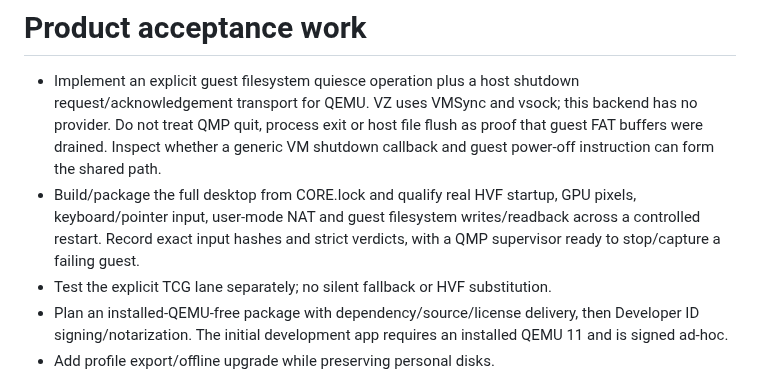
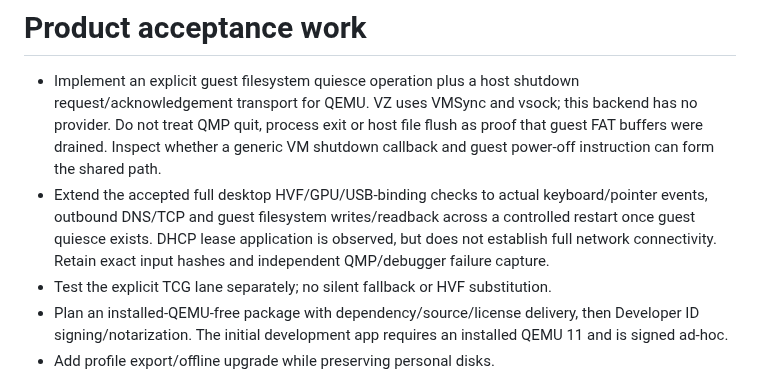
Before and after one commit to pomaros/pomaros-qemu, a Markdown page: TODO.md, the part around the change. GitHub-like rendering.

```diff
--- a/TODO.md
+++ b/TODO.md
@@ -5,10 +5,11 @@
   backend has no provider. Do not treat QMP quit, process exit or host file flush
   as proof that guest FAT buffers were drained. Inspect whether a generic VM
   shutdown callback and guest power-off instruction can form the shared path.
-- Build/package the full desktop from CORE.lock and qualify real HVF startup,
-  GPU pixels, keyboard/pointer input, user-mode NAT and guest filesystem
-  writes/readback across a controlled restart. Record exact input hashes and
-  strict verdicts, with a QMP supervisor ready to stop/capture a failing guest.
+- Extend the accepted full desktop HVF/GPU/USB-binding checks to actual
+  keyboard/pointer events, outbound DNS/TCP and guest filesystem writes/readback
+  across a controlled restart once guest quiesce exists. DHCP lease application
+  is observed, but does not establish full network connectivity. Retain exact
+  input hashes and independent QMP/debugger failure capture.
 - Test the explicit TCG lane separately; no silent fallback or HVF substitution.
 - Plan an installed-QEMU-free package with dependency/source/license delivery,
   then Developer ID signing/notarization. The initial development app requires
```
Also changed, not shown: README.md (+6 -2 lines), docs/STATUS.md (+13 -62 lines), docs/images/pomaros-qemu.png (added).
